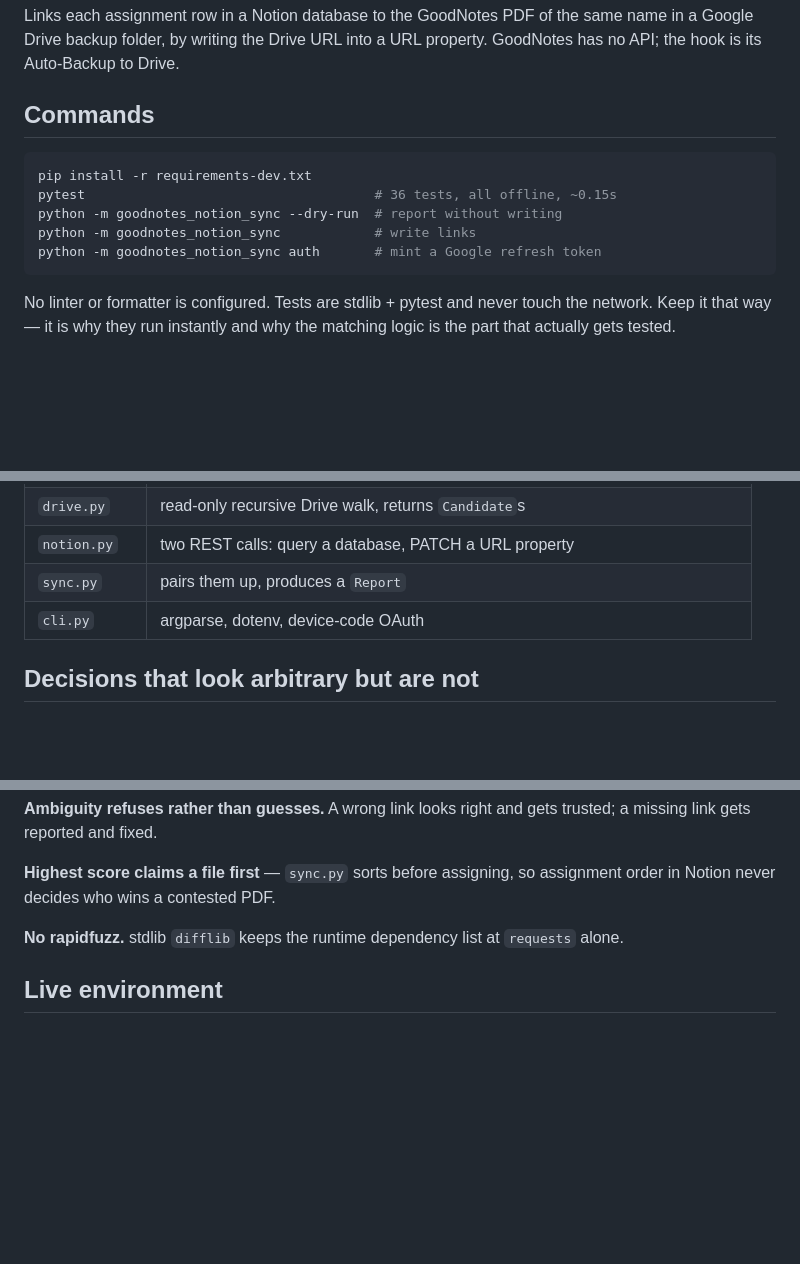
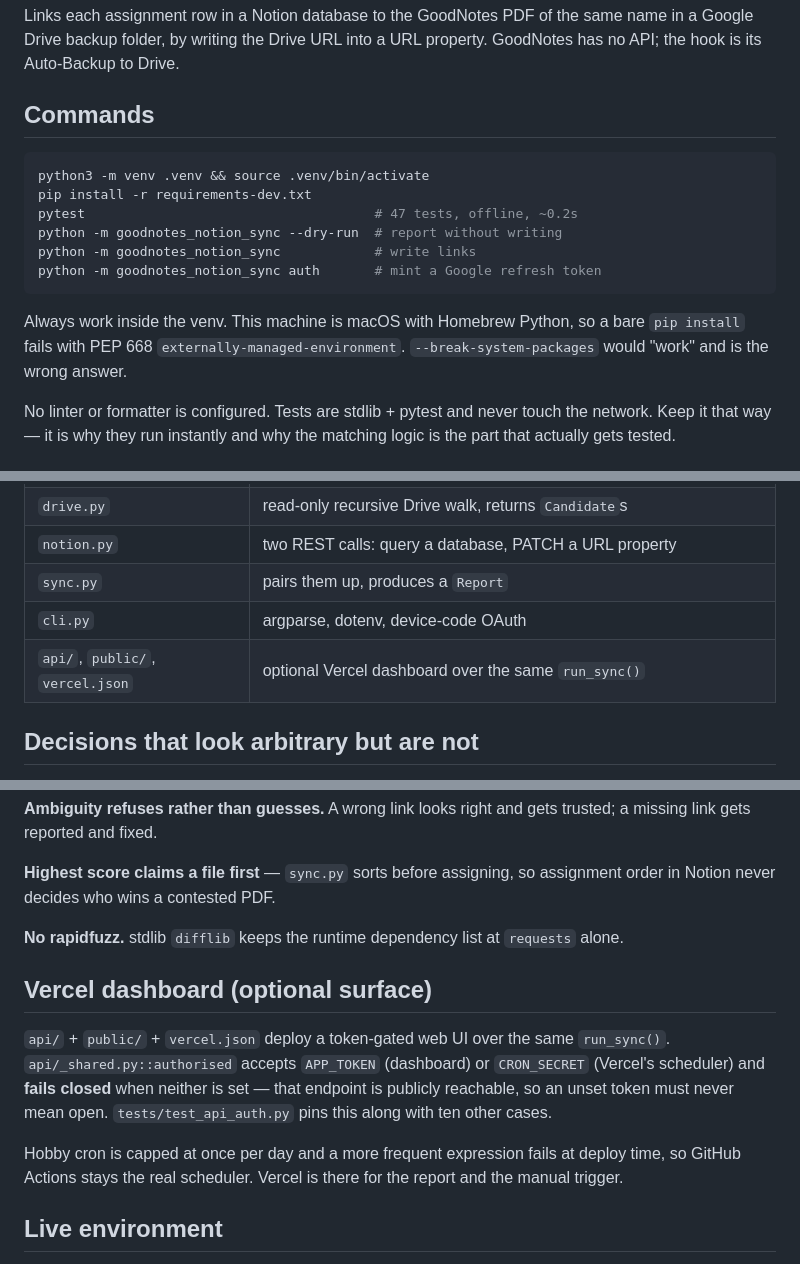
Before and after one commit to AngeloLandiza/goodnotes-notion-sync, a Markdown page: CLAUDE.md, 3 parts joined by grey strips. GitHub-like rendering; blank space fills up the shorter version.

````diff
--- a/CLAUDE.md
+++ b/CLAUDE.md
@@ -7,12 +7,17 @@ property. GoodNotes has no API; the hook is its Auto-Backup to Drive.
 ## Commands
 
 ```bash
+python3 -m venv .venv && source .venv/bin/activate
 pip install -r requirements-dev.txt
-pytest                                     # 36 tests, all offline, ~0.15s
+pytest                                     # 47 tests, offline, ~0.2s
 python -m goodnotes_notion_sync --dry-run  # report without writing
 python -m goodnotes_notion_sync            # write links
 python -m goodnotes_notion_sync auth       # mint a Google refresh token
 ```
+
+Always work inside the venv. This machine is macOS with Homebrew Python, so a
+bare `pip install` fails with PEP 668 `externally-managed-environment`.
+`--break-system-packages` would "work" and is the wrong answer.
 
 No linter or formatter is configured. Tests are stdlib + pytest and never touch
 the network. Keep it that way — it is why they run instantly and why the
@@ -27,6 +32,7 @@ matching logic is the part that actually gets tested.
 | `notion.py` | two REST calls: query a database, PATCH a URL property |
 | `sync.py` | pairs them up, produces a `Report` |
 | `cli.py` | argparse, dotenv, device-code OAuth |
+| `api/`, `public/`, `vercel.json` | optional Vercel dashboard over the same `run_sync()` |
 
 ## Decisions that look arbitrary but are not
 
@@ -57,6 +63,18 @@ assignment order in Notion never decides who wins a contested PDF.
 **No rapidfuzz.** stdlib `difflib` keeps the runtime dependency list at
 `requests` alone.
 
+## Vercel dashboard (optional surface)
+
+`api/` + `public/` + `vercel.json` deploy a token-gated web UI over the same
+`run_sync()`. `api/_shared.py::authorised` accepts `APP_TOKEN` (dashboard) or
+`CRON_SECRET` (Vercel's scheduler) and **fails closed** when neither is set —
+that endpoint is publicly reachable, so an unset token must never mean open.
+`tests/test_api_auth.py` pins this along with ten other cases.
+
+Hobby cron is capped at once per day and a more frequent expression fails at
+deploy time, so GitHub Actions stays the real scheduler. Vercel is there for
+the report and the manual trigger.
+
 ## Live environment
 
 - Drive backup folder: `1Y0qfNKgm0xHfMm8LegQ0sjTDL4RO-p56` — flat, currently
````
Also changed, not shown: README.md (+44 -5 lines).
